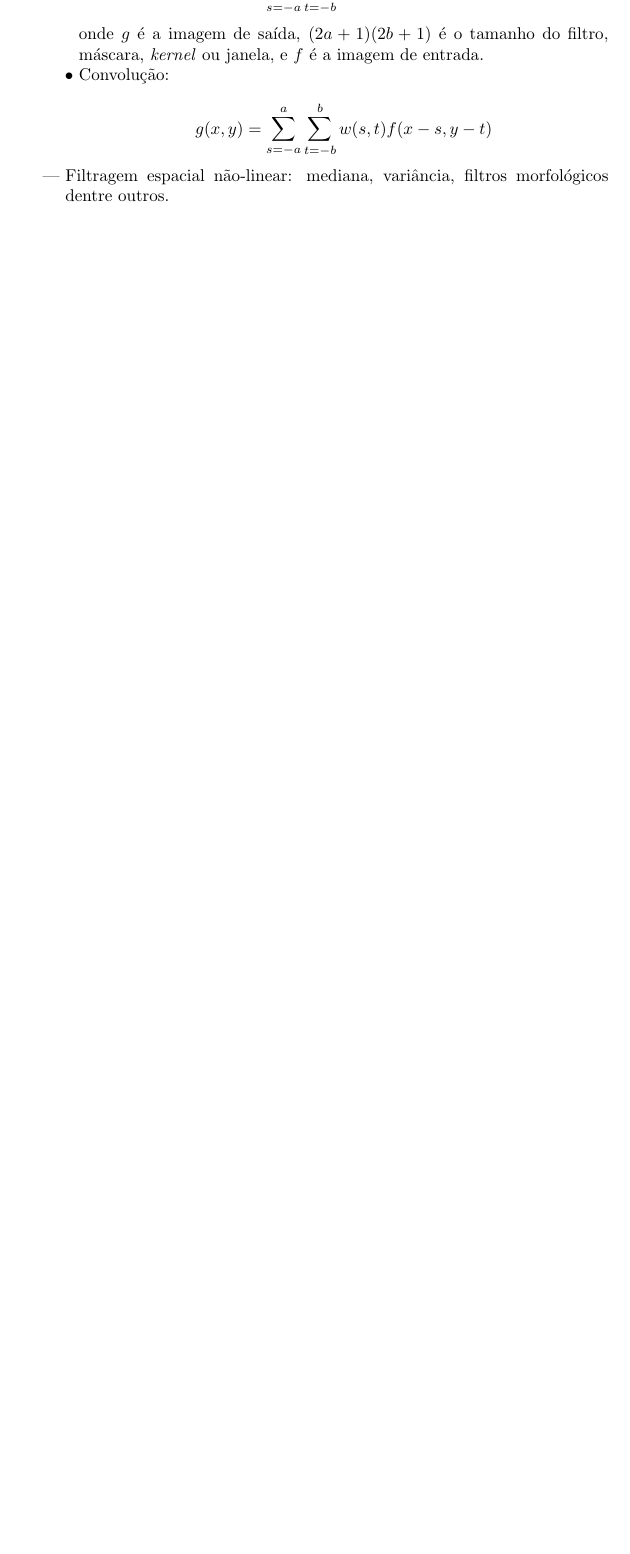
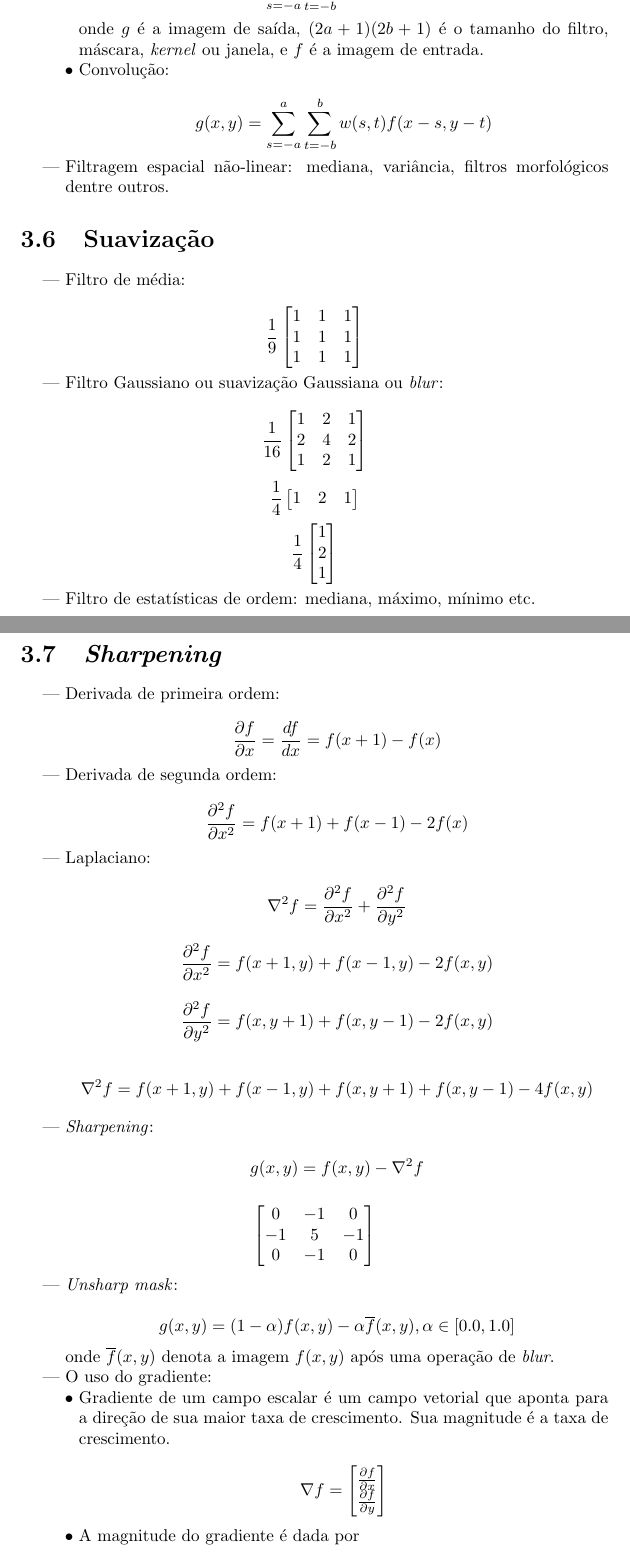
Before and after one commit to ddantas/apostila_pimg, a LaTeX document (pimg.tex, which reads 03_enhancement.tex): part of page 14 of 15 before the commit and two parts of pages 14 and 15 of 17 after it, the two joined at a grey line, cut so that both start at the same text, the shorter picture padded with empty space. Compiled offline with pdfLaTeX.

Commit message:
Added Sections 3.6 and 3.7.

```diff
--- a/03_enhancement.tex
+++ b/03_enhancement.tex
@@ -149,3 +149,112 @@ Capítulo 3 de Gonzalez, \textit{Digital Image Processing}~\cite{gonzalez2006ima
   & Filtragem espacial não-linear: mediana, variância, filtros morfológicos dentre outros.
 
 \end{easylist}
+
+
+%%%%%%%%%%%%%%%%%%%%%%%%%%%%%%%%%%%%%%%%%%%%%%%%%%%%%%%%%%%%
+\section{Suavização}
+
+\begin{easylist}
+
+  & Filtro de média:
+
+\end{easylist}
+
+  \[ \frac 1 9
+    \begin{bmatrix}
+      1 & 1 & 1 \\
+      1 & 1 & 1 \\
+      1 & 1 & 1 \\
+    \end{bmatrix}
+  \]
+
+\begin{easylist}
+
+  & Filtro Gaussiano ou suavização Gaussiana ou \textit{blur}:
+
+\end{easylist}
+
+  \[ \frac 1 {16}
+    \begin{bmatrix}
+      1 & 2 & 1 \\
+      2 & 4 & 2 \\
+      1 & 2 & 1 \\
+    \end{bmatrix}
+  \]
+
+  \[ \frac 1 4
+    \begin{bmatrix}
+      1 & 2 & 1 \\
+    \end{bmatrix}
+  \]
+  \[ \frac 1 4
+    \begin{bmatrix}
+      1 \\
+      2 \\
+      1 \\
+    \end{bmatrix}
+  \]
+
+\begin{easylist}
+
+  & Filtro de estatísticas de ordem: mediana, máximo, mínimo etc.
+
+\end{easylist}
+
+
+%%%%%%%%%%%%%%%%%%%%%%%%%%%%%%%%%%%%%%%%%%%%%%%%%%%%%%%%%%%%
+\section{\emph{Sharpening}}
+
+\begin{easylist}
+
+  & Derivada de primeira ordem:
+
+  \[ \frac {\partial f}{\partial x} = \frac {df}{dx} = f(x+1) - f(x) \]
+
+  & Derivada de segunda ordem:
+
+  \[ \frac {\partial^2 f}{\partial x^2} = f(x+1)  + f(x-1) - 2f(x) \]
+
+  & Laplaciano:
+
+  \[ \nabla^2 f = \frac {\partial^2 f}{\partial x^2} + \frac {\partial^2 f}{\partial y^2} \]
+
+  \[ \frac {\partial^2 f}{\partial x^2} = f(x+1, y) + f(x-1, y) - 2f(x, y) \]
+
+  \[ \frac {\partial^2 f}{\partial y^2} = f(x, y+1) + f(x, y-1) - 2f(x, y) \]
+
+  \[ \nabla^2 f = f(x+1, y) + f(x-1, y) + f(x, y+1) + f(x, y-1) - 4f(x, y) \]
+
+  & \textit{Sharpening}:
+
+  \[ g(x, y) = f(x, y) - \nabla^2 f \]
+
+\end{easylist}
+
+  \[
+    \begin{bmatrix}
+       0 & -1 &  0 \\
+      -1 &  5 & -1 \\
+       0 & -1 &  0 \\
+    \end{bmatrix}
+  \]
+
+\begin{easylist}
+
+  & \textit{Unsharp mask}:
+
+  \[ g(x, y) = (1-\alpha) f(x, y) - \alpha \overline f (x, y), \alpha \in [0.0, 1.0] \]
+
+  onde $\overline f (x, y)$ denota a imagem $f (x, y)$ após uma operação de \textit{blur}.
+
+  & O uso do gradiente:
+  && Gradiente de um campo escalar é um campo vetorial que aponta para a direção de sua maior taxa de crescimento. Sua magnitude é a taxa de crescimento.
+
+  \[ \nabla f =
+    \begin{bmatrix}
+      \frac {\partial f}{\partial x} \\
+      \frac {\partial f}{\partial y} \\
+    \end{bmatrix}
+  \]
+
+  && A magnitude do gradiente é dada por
```
Also changed, not shown: pimg.pdf, 03_enhancement.tex (46 more changed lines).
